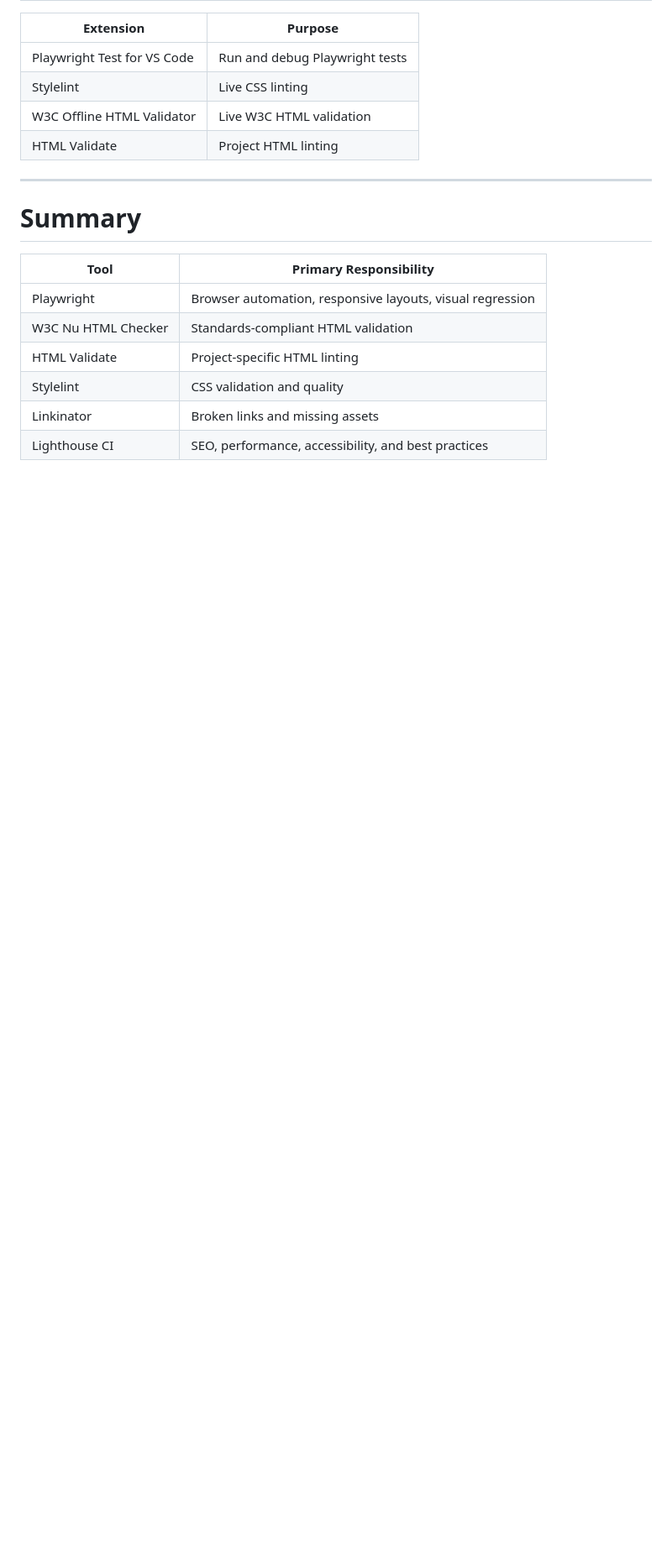
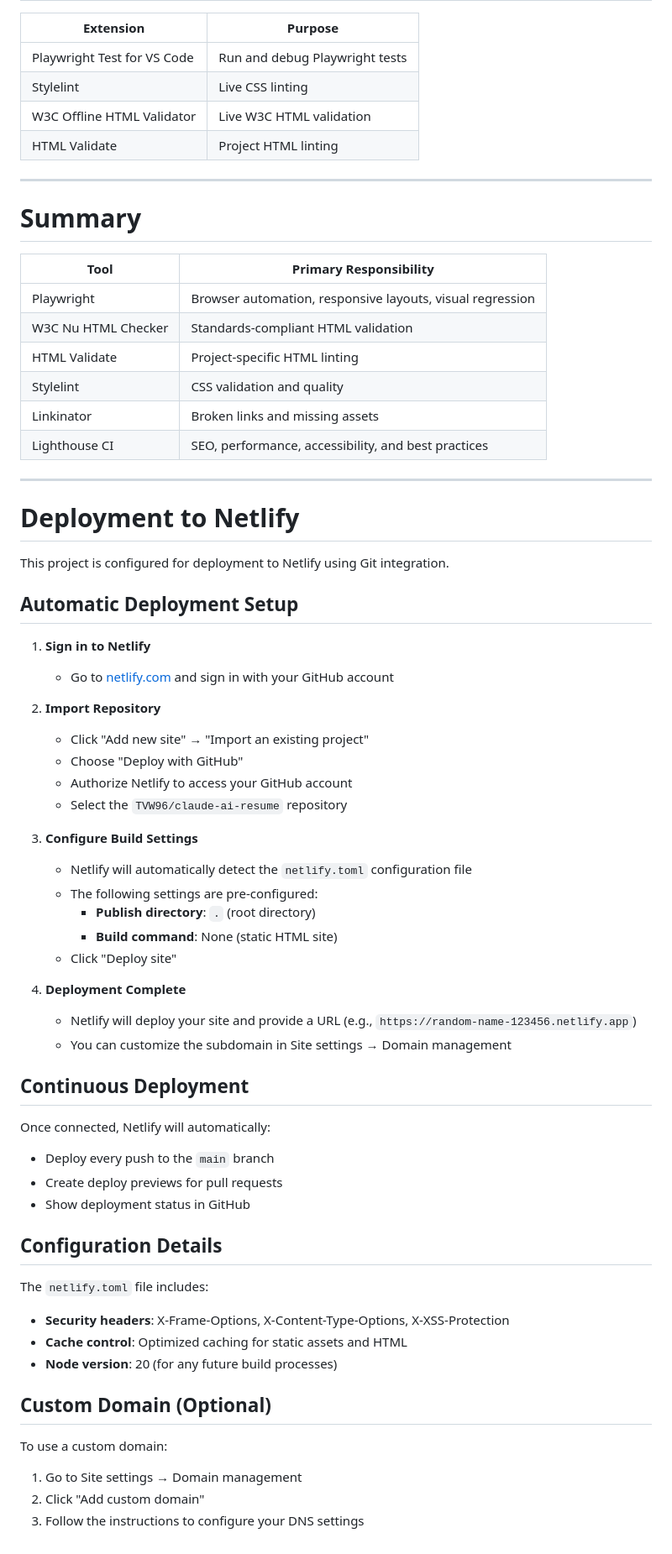
Before and after one commit to TVW96/claude-ai-resume, a Markdown page: README.md, the part around the change. Shown at 84% size. Rendered like a GitHub page; blank space fills up the shorter version.

Commit message:
Add Netlify deployment instructions to README

```diff
--- a/README.md
+++ b/README.md
@@ -261,3 +261,52 @@ Commit Changes
 | Stylelint | CSS validation and quality |
 | Linkinator | Broken links and missing assets |
 | Lighthouse CI | SEO, performance, accessibility, and best practices |
+
+---
+
+# Deployment to Netlify
+
+This project is configured for deployment to Netlify using Git integration.
+
+## Automatic Deployment Setup
+
+1. **Sign in to Netlify**
+   - Go to [netlify.com](https://netlify.com) and sign in with your GitHub account
+
+2. **Import Repository**
+   - Click "Add new site" → "Import an existing project"
+   - Choose "Deploy with GitHub"
+   - Authorize Netlify to access your GitHub account
+   - Select the `TVW96/claude-ai-resume` repository
+
+3. **Configure Build Settings**
+   - Netlify will automatically detect the `netlify.toml` configuration file
+   - The following settings are pre-configured:
+     - **Publish directory**: `.` (root directory)
+     - **Build command**: None (static HTML site)
+   - Click "Deploy site"
+
+4. **Deployment Complete**
+   - Netlify will deploy your site and provide a URL (e.g., `https://random-name-123456.netlify.app`)
+   - You can customize the subdomain in Site settings → Domain management
+
+## Continuous Deployment
+
+Once connected, Netlify will automatically:
+- Deploy every push to the `main` branch
+- Create deploy previews for pull requests
+- Show deployment status in GitHub
+
+## Configuration Details
+
+The `netlify.toml` file includes:
+- **Security headers**: X-Frame-Options, X-Content-Type-Options, X-XSS-Protection
+- **Cache control**: Optimized caching for static assets and HTML
+- **Node version**: 20 (for any future build processes)
+
+## Custom Domain (Optional)
+
+To use a custom domain:
+1. Go to Site settings → Domain management
+2. Click "Add custom domain"
+3. Follow the instructions to configure your DNS settings
```
